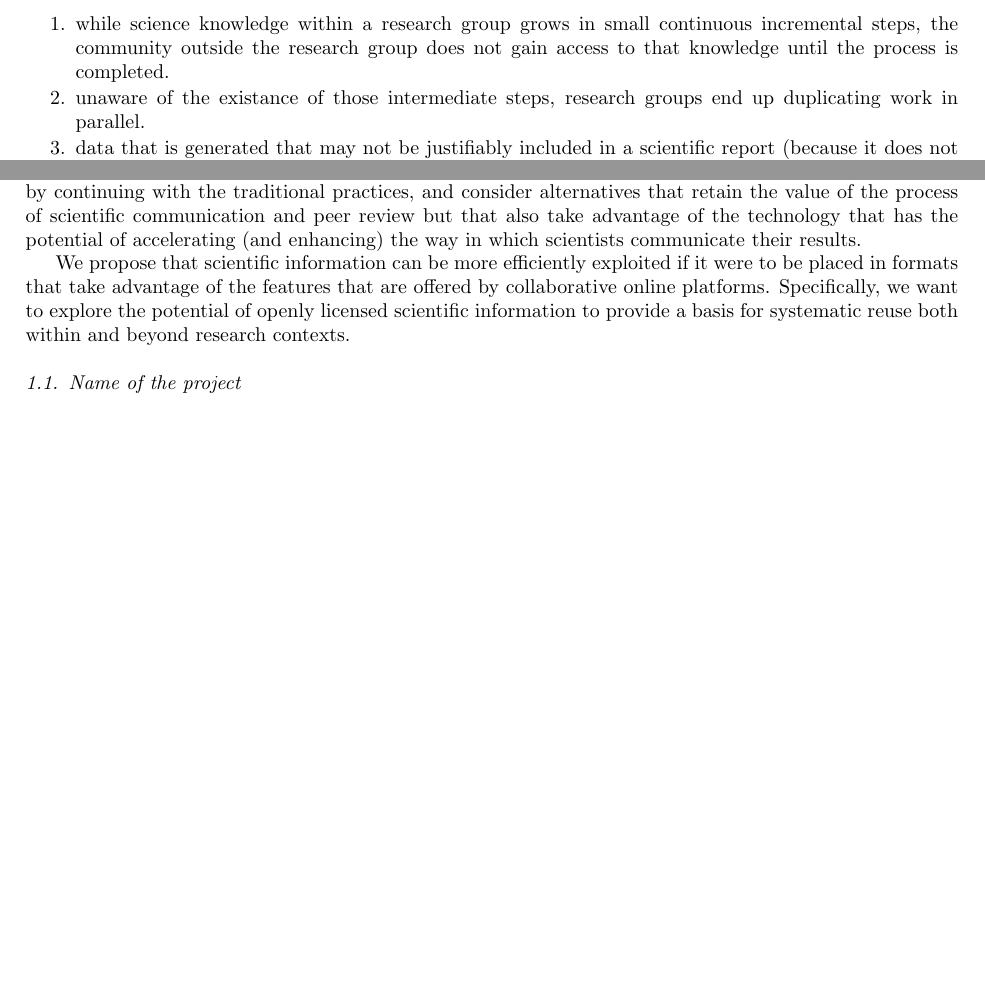
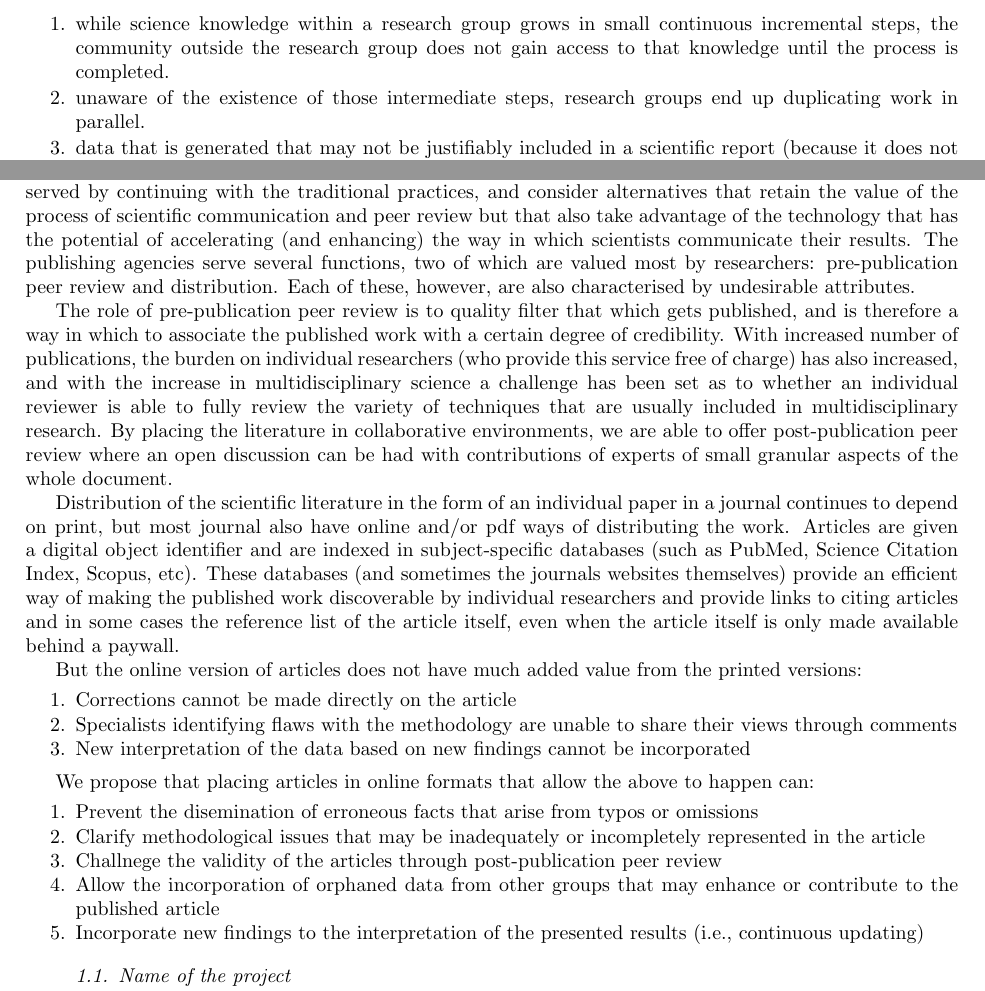
Before and after one commit to Daniel-Mietchen/Open-Research-Proposals, a LaTeX paper (open-drafting.tex): two parts of pages 3 and 4 of 10 before the commit and two parts of pages 3 and 4 of 11 after it, joined at a grey line, cut so that both start at the same text, the shorter picture padded with empty space. Compiled offline with pdfLaTeX.

Commit message:
Edited open-drafting.tex via GitHub

```diff
--- a/open-drafting.tex
+++ b/open-drafting.tex
@@ -103,7 +103,7 @@ Scientific research consists of collaboratively exploring and pushing the bounda
 There are several consequences of this ubiquitous practice:
 \begin{enumerate}
 \item while science knowledge within a research group grows in small continuous incremental steps, the community outside the research group does not gain access to that knowledge until the process is completed.
-\item unaware of the existance of those intermediate steps, research groups end up duplicating work in parallel.
+\item unaware of the existence of those intermediate steps, research groups end up duplicating work in parallel.
 \item data that is generated that may not be justifiably included in a scientific report (because it does not contribute to the overall 'story') does not get published and remains unknown to the wider community.
 \item the costs of this orphaned data are burdened upon the funding agencies, and indirectly, upon taxpayers.
 \item the narrative of scientific publications (especially as they continue to increase in number) becomes highly redundant layering unnecessary burdens on the scientists' time occupied with 're-writing' text for publications, that in themselves, do not constitute new knowledge.
@@ -116,9 +116,26 @@ steadily evolving processes. In themselves, scientific publications are poor con
 
 The prevailing structure of scientific publishing has seen few changes since its origins in the mid-17th century. With limitations of supporting technology for communication, time to travel between different parts of the globe, etc, scientific publishers provided an efficient solution to scientific communication through the printed work. The last century has seen a revolution in communication and transport that are, however, more efficient for communication between scientists, and the role of the printed article as the sole source of information can therefore be brought into question. In addition, the number of articles published per year has significantly increased in the last century, partly due to the increase in number of groups dedicated to scientific research and the accelerated pace at which data can be acquired due to the technological and computational technology. While new technology has accelerated the generation of data, new technology to accelerate the communication of these results has not been widely (or efficiently) adopted.
 
-The 21st century sees a rise in the number of researchers that reflect upon whether science is best served by continuing with the traditional practices, and consider alternatives that retain the value of the process of scientific communication and peer review but that also take advantage of the technology that has the potential of accelerating (and enhancing) the way in which scientists communicate their results.
+The 21st century sees a rise in the number of researchers that reflect upon whether science is best served by continuing with the traditional practices, and consider alternatives that retain the value of the process of scientific communication and peer review but that also take advantage of the technology that has the potential of accelerating (and enhancing) the way in which scientists communicate their results. The publishing agencies serve several functions, two of which are valued most by researchers: pre-publication peer review and distribution. Each of these, however, are also characterised by undesirable attributes.
 
-We propose that scientific information can be more efficiently exploited if it were to be placed in formats that take advantage of the features that are offered by collaborative online platforms. Specifically, we want to explore the potential of openly licensed scientific information to provide a basis for systematic reuse both within and beyond research contexts.
+The role of pre-publication peer review is to quality filter that which gets published, and is therefore a way in which to associate the published work with a certain degree of credibility. With increased number of publications, the burden on individual researchers (who provide this service free of charge) has also increased, and with the increase in multidisciplinary science a challenge has been set as to whether an individual reviewer is able to fully review the variety of techniques that are usually included in multidisciplinary research. By placing the literature in collaborative environments, we are able to offer post-publication peer review where an open discussion can be had with contributions of experts of small granular aspects of the whole document.
+
+Distribution of the scientific literature in the form of an individual paper in a journal continues to depend on print, but most journal also have online and/or pdf ways of distributing the work. Articles are given a digital object identifier and are indexed in subject-specific databases (such as PubMed, Science Citation Index, Scopus, etc). These databases (and sometimes the journals websites themselves) provide an efficient way of making the published work discoverable by individual researchers and provide links to citing articles and in some cases the reference list of the article itself, even when the article itself is only made available behind a paywall.
+
+But the online version of articles does not have much added value from the printed versions:
+\begin{enumerate}
+\item Corrections cannot be made directly on the article
+\item Specialists identifying flaws with the methodology are unable to share their views through comments
+\item New interpretation of the data based on new findings cannot be incorporated
+\end{enumerate}
+
+We propose that placing articles in online formats that allow the above to happen can:
+\begin{enumerate}
+\item Prevent the disemination of erroneous facts that arise from typos or omissions
+\item Clarify methodological issues that may be inadequately or incompletely represented in the article
+\item Challnege the validity of the articles through post-publication peer review
+\item Allow the incorporation of orphaned data from other groups that may enhance or contribute to the published article
+\item Incorporate new findings to the interpretation of the presented results (i.e., continuous updating)
 
 
 
```
